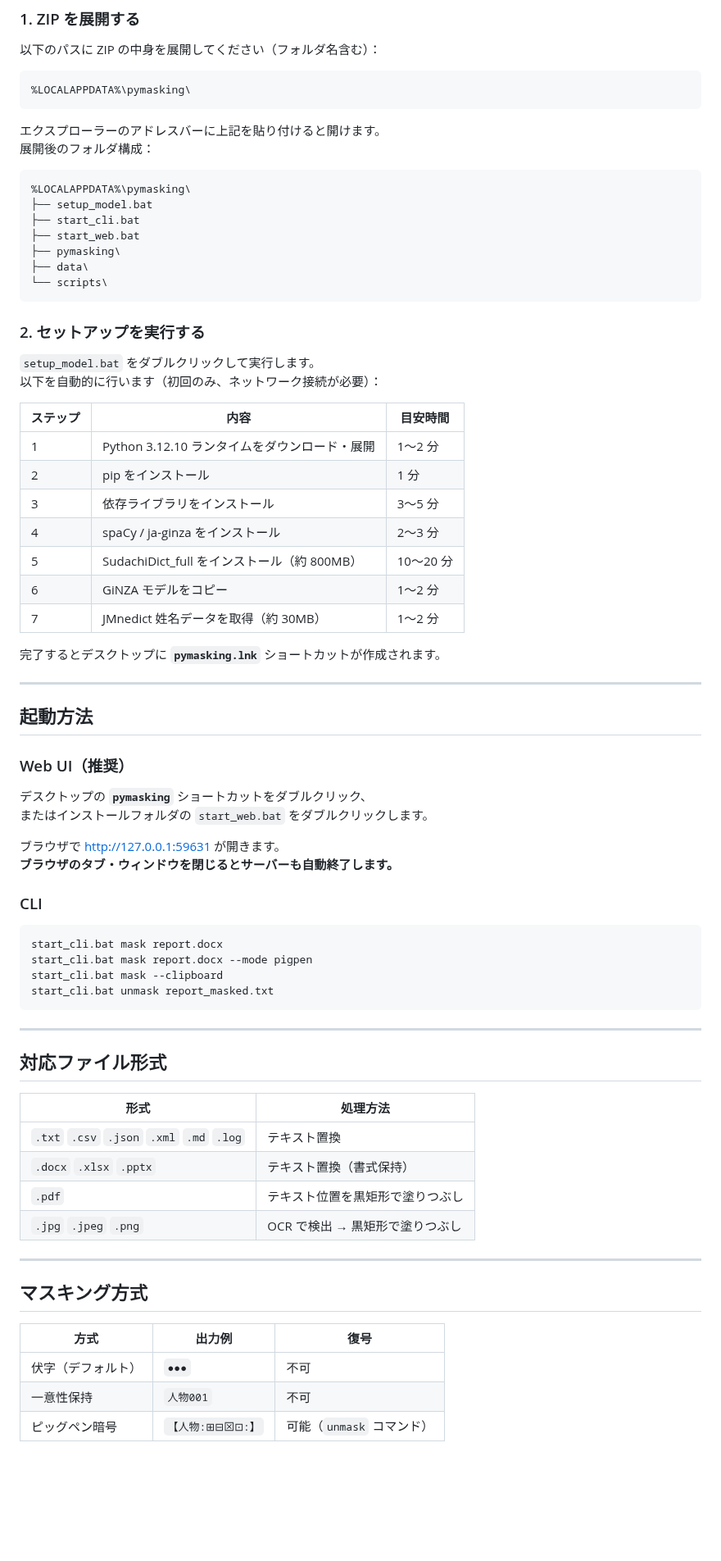
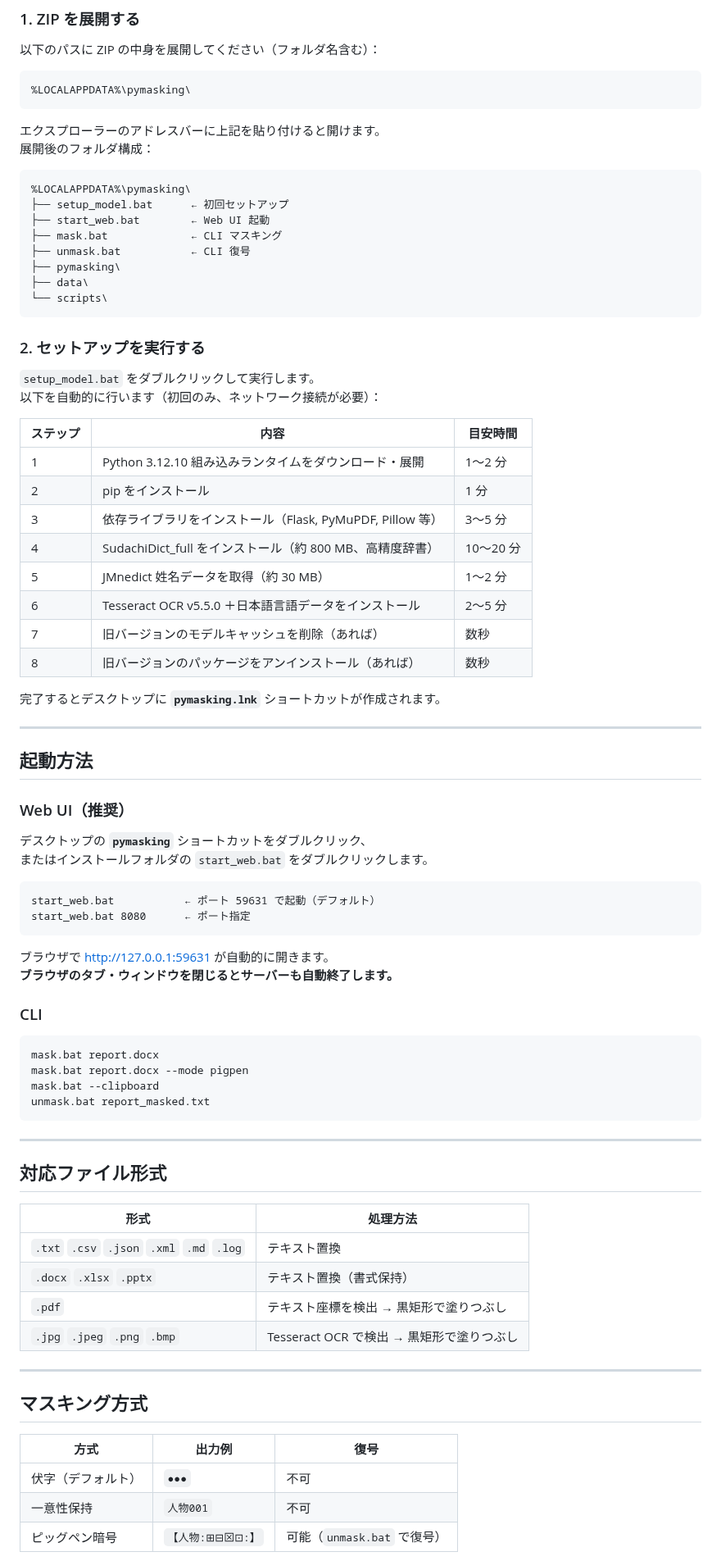
Before and after one commit to kirin123kirin/pymasking, a Markdown page: README.md, the part around one of its changes. Shown at 82% size. Rendered like a GitHub page; blank space fills up the shorter version.

````diff
--- a/README.md
+++ b/README.md
@@ -35,9 +46,10 @@ CLI と Web UI の両方で動作します。
 
 ```
 %LOCALAPPDATA%\pymasking\
-├── setup_model.bat
-├── start_cli.bat
-├── start_web.bat
+├── setup_model.bat      ← 初回セットアップ
+├── start_web.bat        ← Web UI 起動
+├── mask.bat             ← CLI マスキング
+├── unmask.bat           ← CLI 復号
 ├── pymasking\
 ├── data\
 └── scripts\
@@ -50,13 +62,14 @@ CLI と Web UI の両方で動作します。
 
 | ステップ | 内容 | 目安時間 |
 |---------|------|---------|
-| 1 | Python 3.12.10 ランタイムをダウンロード・展開 | 1〜2 分 |
+| 1 | Python 3.12.10 組み込みランタイムをダウンロード・展開 | 1〜2 分 |
 | 2 | pip をインストール | 1 分 |
-| 3 | 依存ライブラリをインストール | 3〜5 分 |
-| 4 | spaCy / ja-ginza をインストール | 2〜3 分 |
-| 5 | SudachiDict_full をインストール（約 800MB） | 10〜20 分 |
-| 6 | GiNZA モデルをコピー | 1〜2 分 |
-| 7 | JMnedict 姓名データを取得（約 30MB） | 1〜2 分 |
+| 3 | 依存ライブラリをインストール（Flask, PyMuPDF, Pillow 等） | 3〜5 分 |
+| 4 | SudachiDict_full をインストール（約 800 MB、高精度辞書） | 10〜20 分 |
+| 5 | JMnedict 姓名データを取得（約 30 MB） | 1〜2 分 |
+| 6 | Tesseract OCR v5.5.0 ＋日本語言語データをインストール | 2〜5 分 |
+| 7 | 旧バージョンのモデルキャッシュを削除（あれば） | 数秒 |
+| 8 | 旧バージョンのパッケージをアンインストール（あれば） | 数秒 |
 
 完了するとデスクトップに **`pymasking.lnk`** ショートカットが作成されます。
 
@@ -69,16 +82,21 @@ CLI と Web UI の両方で動作します。
 デスクトップの **`pymasking`** ショートカットをダブルクリック、
 またはインストールフォルダの `start_web.bat` をダブルクリックします。
 
-ブラウザで http://127.0.0.1:59631 が開きます。
+```bat
+start_web.bat           ← ポート 59631 で起動（デフォルト）
+start_web.bat 8080      ← ポート指定
+```
+
+ブラウザで http://127.0.0.1:59631 が自動的に開きます。
 **ブラウザのタブ・ウィンドウを閉じるとサーバーも自動終了します。**
 
 ### CLI
 
 ```bat
-start_cli.bat mask report.docx
-start_cli.bat mask report.docx --mode pigpen
-start_cli.bat mask --clipboard
-start_cli.bat unmask report_masked.txt
+mask.bat report.docx
+mask.bat report.docx --mode pigpen
+mask.bat --clipboard
+unmask.bat report_masked.txt
 ```
 
 ---
@@ -89,8 +107,8 @@ start_cli.bat unmask report_masked.txt
 |------|---------|
 | `.txt` `.csv` `.json` `.xml` `.md` `.log` | テキスト置換 |
 | `.docx` `.xlsx` `.pptx` | テキスト置換（書式保持） |
-| `.pdf` | テキスト位置を黒矩形で塗りつぶし |
-| `.jpg` `.jpeg` `.png` | OCR で検出 → 黒矩形で塗りつぶし |
+| `.pdf` | テキスト座標を検出 → 黒矩形で塗りつぶし |
+| `.jpg` `.jpeg` `.png` `.bmp` | Tesseract OCR で検出 → 黒矩形で塗りつぶし |
 
 ---
 
@@ -100,5 +118,5 @@ start_cli.bat unmask report_masked.txt
 |------|--------|------|
 | 伏字（デフォルト） | `●●●` | 不可 |
 | 一意性保持 | `人物001` | 不可 |
-| ピッグペン暗号 | `【人物:⊞⊟⊠⊡:】` | 可能（`unmask` コマンド） |
+| ピッグペン暗号 | `【人物:⊞⊟⊠⊡:】` | 可能（`unmask.bat` で復号） |
 
````
Also changed, not shown: other parts of README.md (+20 -9 lines), doc/demo_clipboard.gif (added), doc/demo_file.gif (added), doc/demo_text.gif (added), 1 other file.
